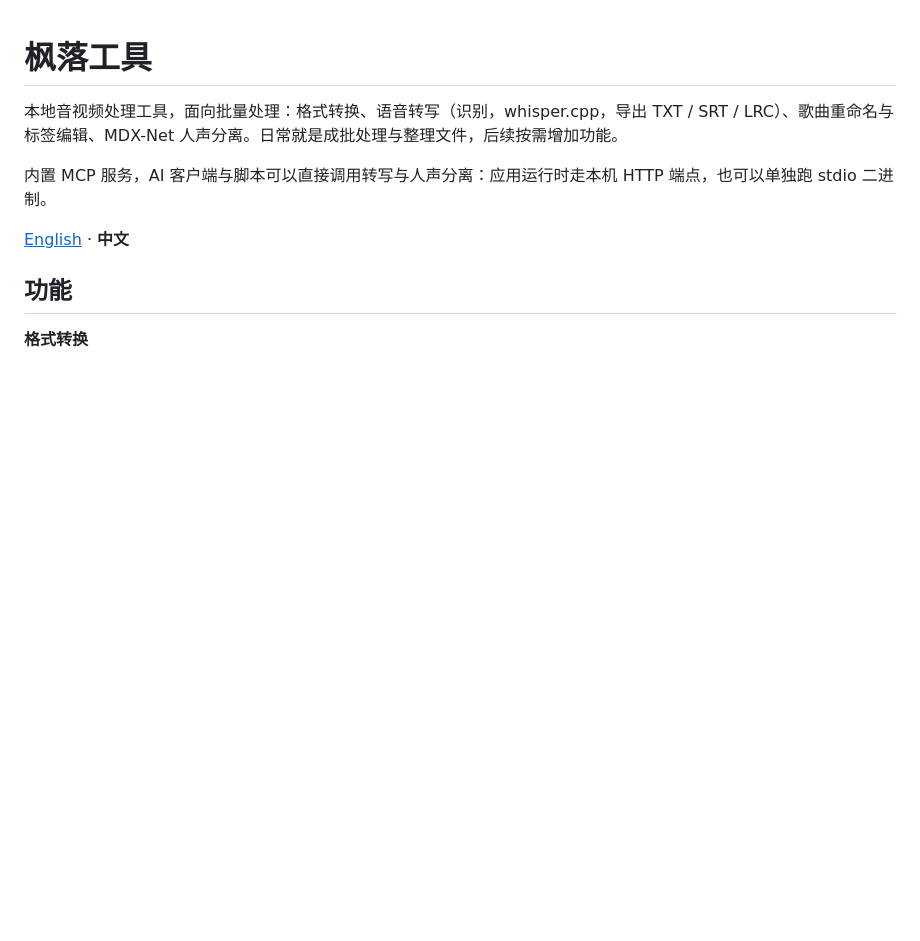
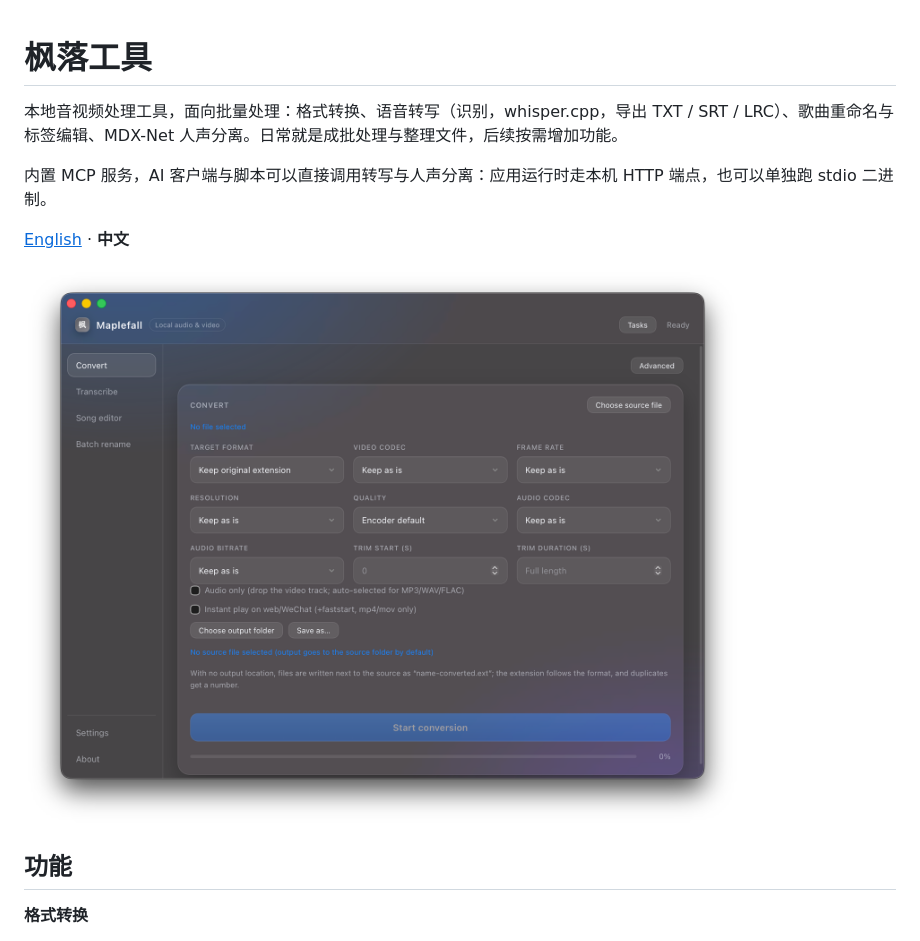
Before and after one commit to flwllu/Maplefall, a Markdown page: README.zh.md, the part around the change. Drawn GitHub-style; pictures changed too: assets/screenshot.png (added); blank space fills up the shorter version.

Commit message:
Add app screenshot to README

```diff
--- a/README.zh.md
+++ b/README.zh.md
@@ -5,6 +5,8 @@
 内置 MCP 服务，AI 客户端与脚本可以直接调用转写与人声分离：应用运行时走本机 HTTP 端点，也可以单独跑 stdio 二进制。
 
 [<u>English</u>](README.md) · **中文**
+
+![枫落工具](assets/screenshot.png)
 
 ## 功能
 
```
Also changed, not shown: README.md (+2 -0 lines).
